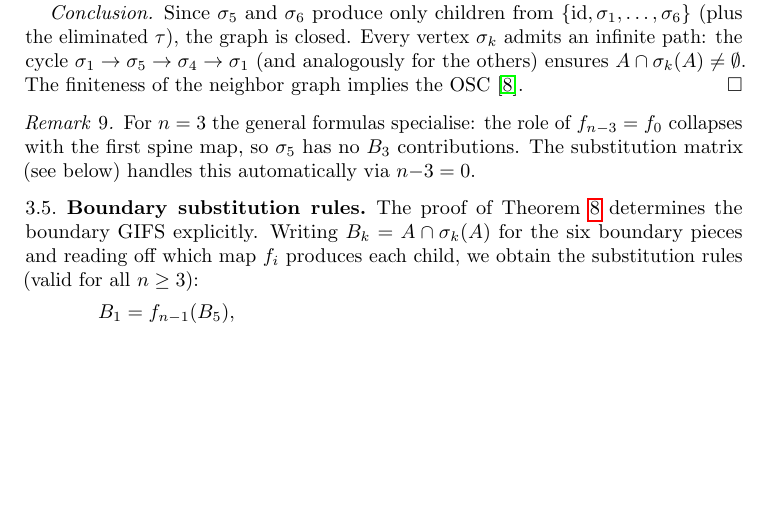
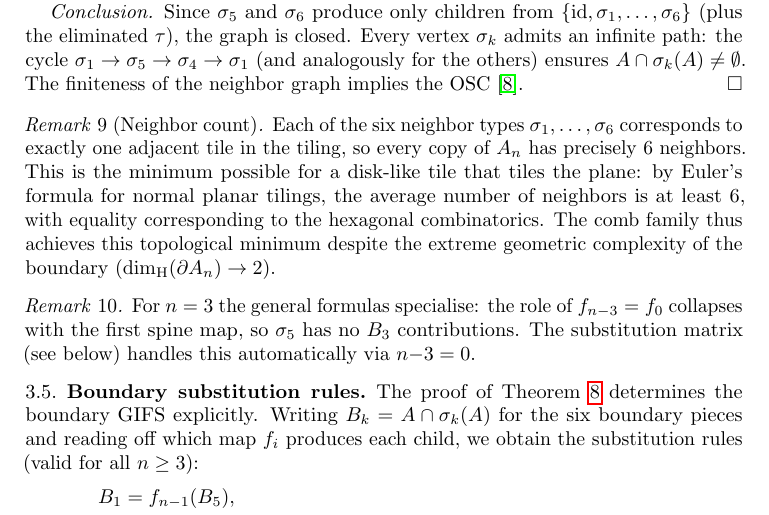
Before and after one commit to mekhontsev/mekhontsev, a LaTeX paper (papers/comb-tile/comb-tile-article.tex): part of page 7 of 14, cut so that both start at the same text, the shorter picture padded with empty space. Compiled offline with pdfLaTeX.

Commit message:
Add Neighbor count remark after Theorem 3 proof
Agent-Logs-Url: https://github.com/mekhontsev/mekhontsev/sessions/64f65328-edc8-4798-a12b-09a64a9158e4

Co-authored-by: mekhontsev <2968582+mekhontsev@users.noreply.github.com>

```diff
--- a/papers/comb-tile/comb-tile-article.tex
+++ b/papers/comb-tile/comb-tile-article.tex
@@ -493,6 +493,18 @@ $\sigma_1 \to \sigma_5 \to \sigma_4 \to \sigma_1$ (and analogously
 for the others) ensures $A \cap \sigma_k(A) \ne \emptyset$.
 The finiteness of the neighbor graph implies the OSC~\cite{lau-ngai}.
 \end{proof}
+
+\begin{remark}[Neighbor count]
+\label{rem:neighbor-count}
+Each of the six neighbor types $\sigma_1, \ldots, \sigma_6$ corresponds
+to exactly one adjacent tile in the tiling, so every copy of~$A_n$ has
+precisely $6$~neighbors.  This is the minimum possible for a disk-like
+tile that tiles the plane: by Euler's formula for normal planar tilings,
+the average number of neighbors is at least~$6$, with equality
+corresponding to the hexagonal combinatorics.  The comb family thus
+achieves this topological minimum despite the extreme geometric
+complexity of the boundary ($\dH(\partial A_n) \to 2$).
+\end{remark}
 
 \begin{remark}
 For $n = 3$ the general formulas specialise: the role of $f_{n-3} = f_0$
```
